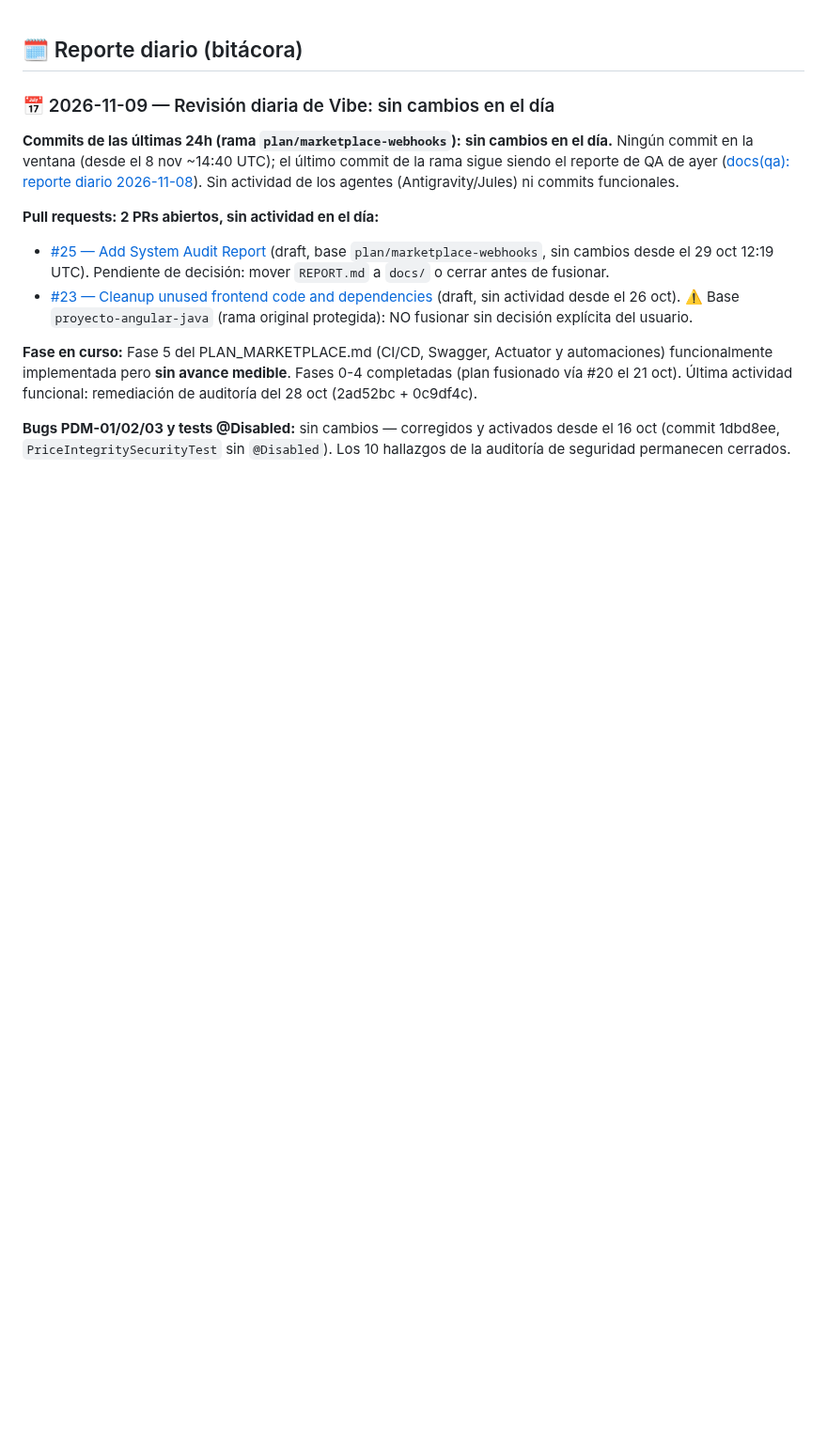
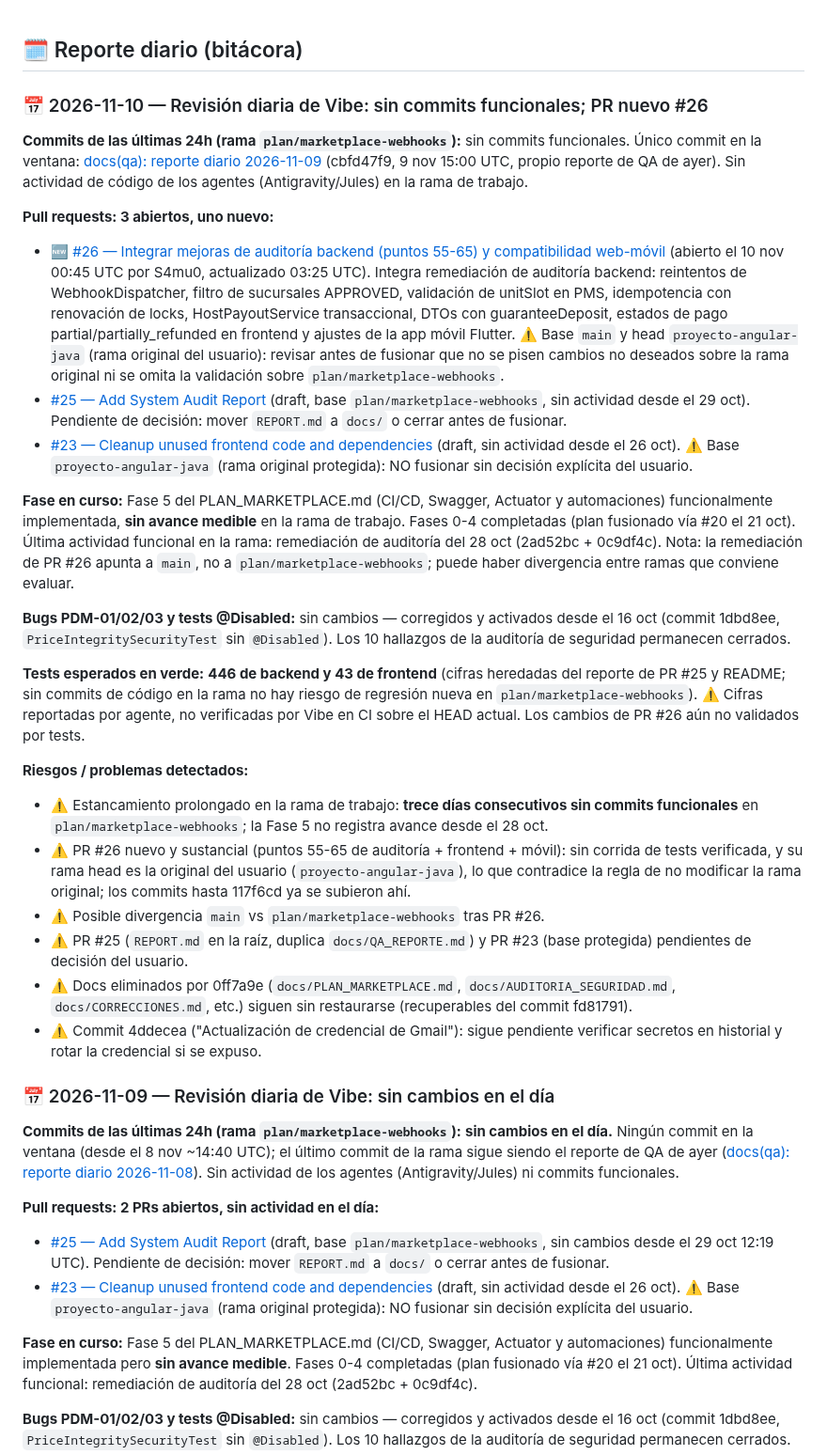
Before and after one commit to angel123297/palacio-del-mar, a Markdown page: docs/QA_REPORTE.md, the part around the change. Shown at 94% size. GitHub-like rendering; blank space fills up the shorter version.

Commit message:
docs(qa): reporte diario 2026-11-10

```diff
--- a/docs/QA_REPORTE.md
+++ b/docs/QA_REPORTE.md
@@ -1,4 +1,27 @@
 ## 🗓️ Reporte diario (bitácora)
+
+### 📅 2026-11-10 — Revisión diaria de Vibe: sin commits funcionales; PR nuevo #26
+
+**Commits de las últimas 24h (rama `plan/marketplace-webhooks`):** sin commits funcionales. Único commit en la ventana: [docs(qa): reporte diario 2026-11-09](https://github.com/angel123297/palacio-del-mar/commit/cbfd47f9) (cbfd47f9, 9 nov 15:00 UTC, propio reporte de QA de ayer). Sin actividad de código de los agentes (Antigravity/Jules) en la rama de trabajo.
+
+**Pull requests: 3 abiertos, uno nuevo:**
+- 🆕 [#26 — Integrar mejoras de auditoría backend (puntos 55-65) y compatibilidad web-móvil](https://github.com/angel123297/palacio-del-mar/pull/26) (abierto el 10 nov 00:45 UTC por S4mu0, actualizado 03:25 UTC). Integra remediación de auditoría backend: reintentos de WebhookDispatcher, filtro de sucursales APPROVED, validación de unitSlot en PMS, idempotencia con renovación de locks, HostPayoutService transaccional, DTOs con guaranteeDeposit, estados de pago partial/partially_refunded en frontend y ajustes de la app móvil Flutter. ⚠️ Base `main` y head `proyecto-angular-java` (rama original del usuario): revisar antes de fusionar que no se pisen cambios no deseados sobre la rama original ni se omita la validación sobre `plan/marketplace-webhooks`.
+- [#25 — Add System Audit Report](https://github.com/angel123297/palacio-del-mar/pull/25) (draft, base `plan/marketplace-webhooks`, sin actividad desde el 29 oct). Pendiente de decisión: mover `REPORT.md` a `docs/` o cerrar antes de fusionar.
+- [#23 — Cleanup unused frontend code and dependencies](https://github.com/angel123297/palacio-del-mar/pull/23) (draft, sin actividad desde el 26 oct). ⚠️ Base `proyecto-angular-java` (rama original protegida): NO fusionar sin decisión explícita del usuario.
+
+**Fase en curso:** Fase 5 del PLAN_MARKETPLACE.md (CI/CD, Swagger, Actuator y automaciones) funcionalmente implementada, **sin avance medible** en la rama de trabajo. Fases 0-4 completadas (plan fusionado vía #20 el 21 oct). Última actividad funcional en la rama: remediación de auditoría del 28 oct (2ad52bc + 0c9df4c). Nota: la remediación de PR #26 apunta a `main`, no a `plan/marketplace-webhooks`; puede haber divergencia entre ramas que conviene evaluar.
+
+**Bugs PDM-01/02/03 y tests @Disabled:** sin cambios — corregidos y activados desde el 16 oct (commit 1dbd8ee, `PriceIntegritySecurityTest` sin `@Disabled`). Los 10 hallazgos de la auditoría de seguridad permanecen cerrados.
+
+**Tests esperados en verde:** **446 de backend y 43 de frontend** (cifras heredadas del reporte de PR #25 y README; sin commits de código en la rama no hay riesgo de regresión nueva en `plan/marketplace-webhooks`). ⚠️ Cifras reportadas por agente, no verificadas por Vibe en CI sobre el HEAD actual. Los cambios de PR #26 aún no validados por tests.
+
+**Riesgos / problemas detectados:**
+- ⚠️ Estancamiento prolongado en la rama de trabajo: **trece días consecutivos sin commits funcionales** en `plan/marketplace-webhooks`; la Fase 5 no registra avance desde el 28 oct.
+- ⚠️ PR #26 nuevo y sustancial (puntos 55-65 de auditoría + frontend + móvil): sin corrida de tests verificada, y su rama head es la original del usuario (`proyecto-angular-java`), lo que contradice la regla de no modificar la rama original; los commits hasta 117f6cd ya se subieron ahí.
+- ⚠️ Posible divergencia `main` vs `plan/marketplace-webhooks` tras PR #26.
+- ⚠️ PR #25 (`REPORT.md` en la raíz, duplica `docs/QA_REPORTE.md`) y PR #23 (base protegida) pendientes de decisión del usuario.
+- ⚠️ Docs eliminados por 0ff7a9e (`docs/PLAN_MARKETPLACE.md`, `docs/AUDITORIA_SEGURIDAD.md`, `docs/CORRECCIONES.md`, etc.) siguen sin restaurarse (recuperables del commit fd81791).
+- ⚠️ Commit 4ddecea ("Actualización de credencial de Gmail"): sigue pendiente verificar secretos en historial y rotar la credencial si se expuso.
 
 ### 📅 2026-11-09 — Revisión diaria de Vibe: sin cambios en el día
 
```
